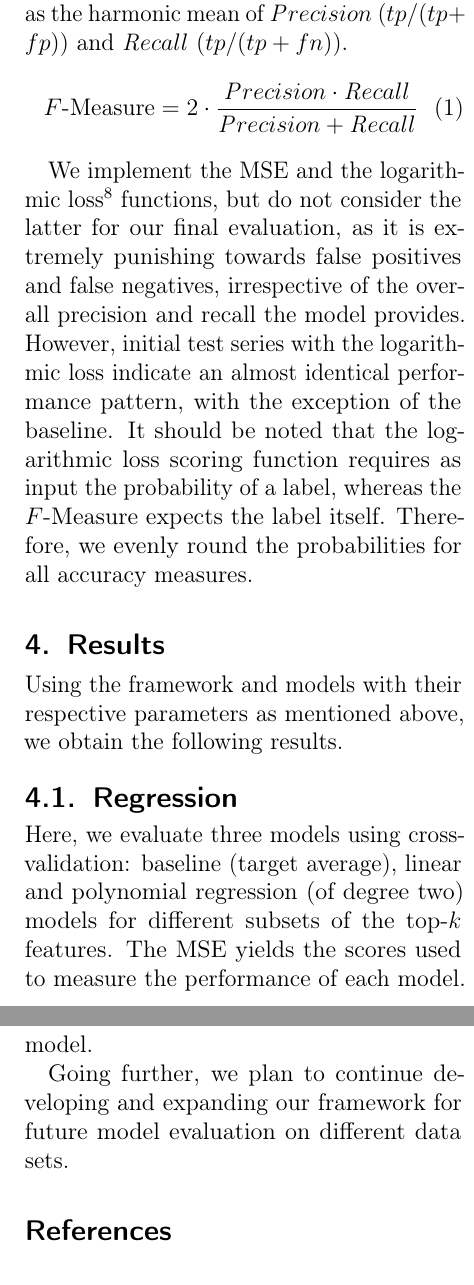
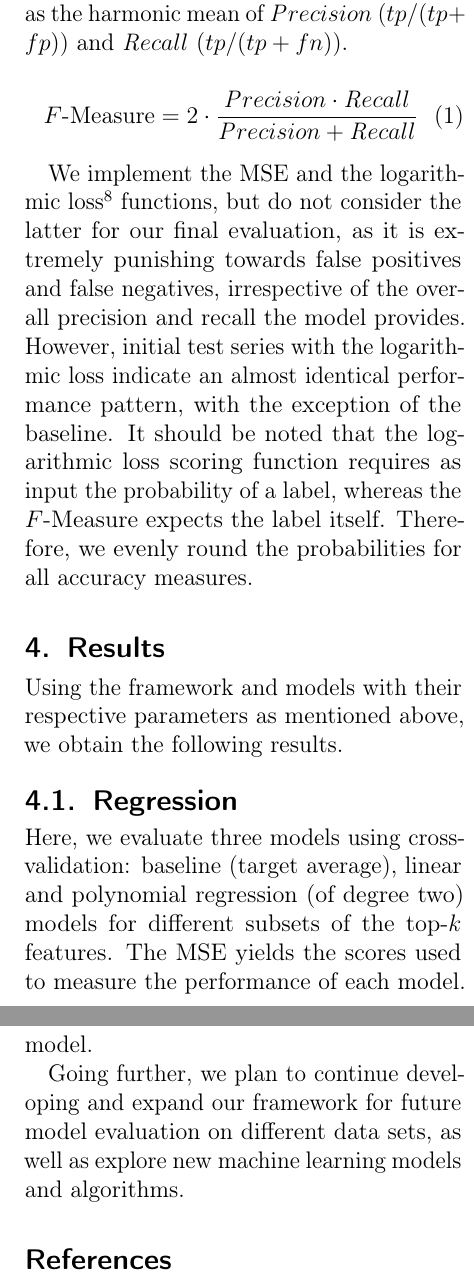
Before and after one commit to ngndn/studious-bassoon, a LaTeX paper (doc/main.tex, which reads doc/sections/sec03.tex, doc/sections/sec05.tex): two parts of the columns of pages 5 and 7 of 9, joined at a grey line, cut so that both start at the same text. Compiled offline with pdfLaTeX.

Commit message:
Adjust wording

```diff
--- a/doc/sections/sec03.tex
+++ b/doc/sections/sec03.tex
@@ -73,7 +73,7 @@ the performance of regression models.  For classification we define \fmeasure{}
 in the following equation as the harmonic mean of \precision{}
 ($tp / (tp + fp)$) and \recall{} ($tp / (tp + fn)$).
 
-\vspace{-1em}
+\vspace{-.5em}
 \begin{equation}\label{eq:fmeasure}
   \text{\fmeasure} = 2 \cdot \frac{\precision \cdot \recall} {\precision +
     \recall}
--- a/doc/sections/sec05.tex
+++ b/doc/sections/sec05.tex
@@ -19,8 +19,9 @@ We have successfully bested the baseline for the regression using our own
 polynomial regression model implementation, yet barely beat the baseline with
 our $k$-Nearest Neighbor classifier and borrowed random forest model.
 
-Going further, we plan to continue developing and expanding our framework for
-future model evaluation on different data sets.
+Going further, we plan to continue developing and expand our framework for
+future model evaluation on different data sets, as well as explore new machine
+learning models and algorithms.
 
 %%% Local Variables:
 %%% mode: latex
```
Also changed, not shown: doc/sections/sec02.tex (+2 -2 lines).
